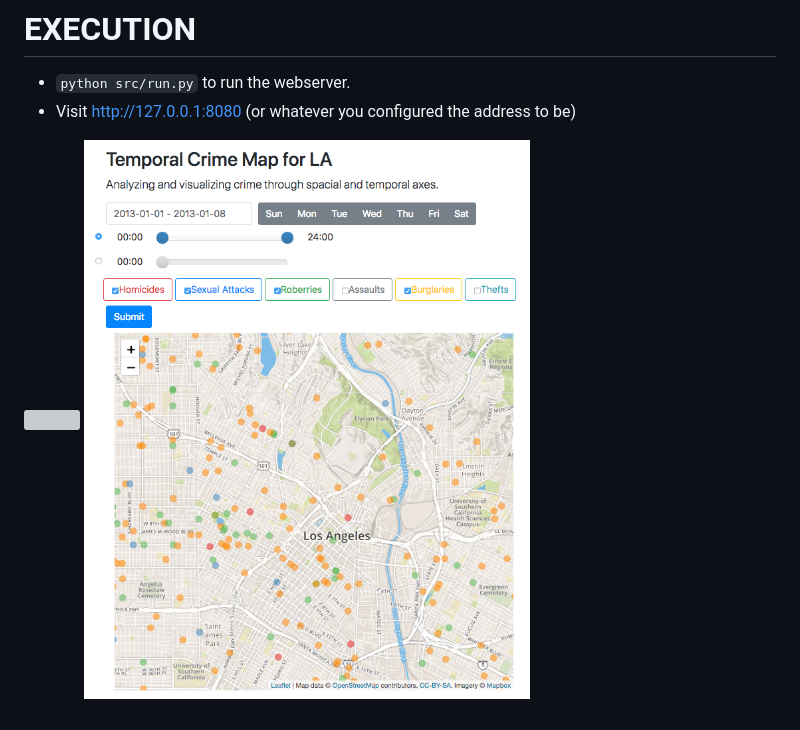
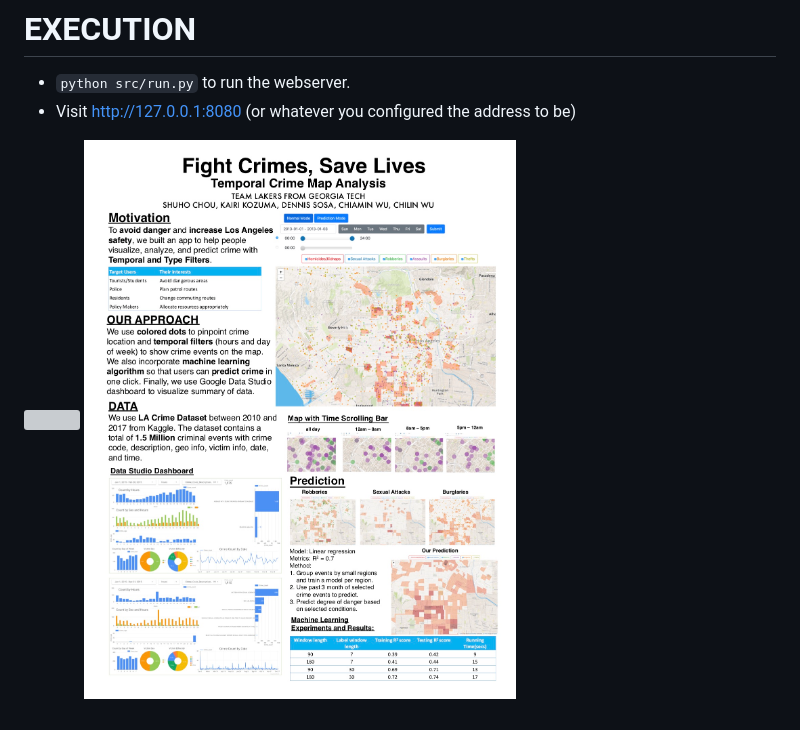
Before and after one commit to cwu392/LA-Crime-Prediction-MAP, a Markdown page: README.md, the part around the change. Rendered like a GitHub page; pictures changed too: img/team15poster.jpg (added); grey boxes are pictures that could not be loaded.

Commit message:
change photo to poster's jpg

```diff
--- a/README.md
+++ b/README.md
@@ -29,4 +29,4 @@ Language: Python Framework: Flask, HTML, CSS
 - Visit http://127.0.0.1:8080 (or whatever you configured the address to be)
 
 ![](/img/photo.jpg)
-![](/img/crime_map.png)
+![](/img/team15poster.jpg)
```
Also changed, not shown: 3 other files.
